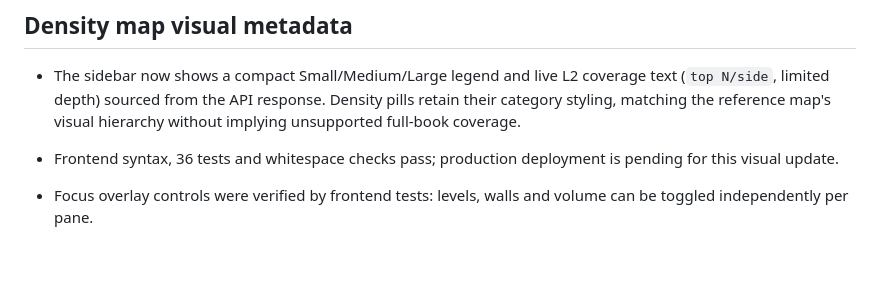
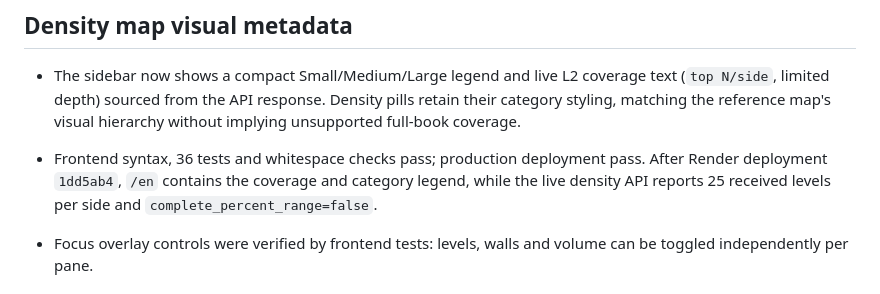
Before and after one commit to slvtveter/Scalpair, a Markdown page: VERIFICATION.md, the part around the change. Rendered like a GitHub page; blank space fills up the shorter version.

Commit message:
docs: record density map visual deployment

```diff
--- a/VERIFICATION.md
+++ b/VERIFICATION.md
@@ -342,7 +342,9 @@ syntax/static-server checks did not establish functional or visual acceptance.
   Density pills retain their category styling, matching the reference map's
   visual hierarchy without implying unsupported full-book coverage.
 - Frontend syntax, 36 tests and whitespace checks pass; production deployment
-  is pending for this visual update.
+  pass. After Render deployment `1dd5ab4`, `/en` contains the coverage and
+  category legend, while the live density API reports 25 received levels per
+  side and `complete_percent_range=false`.
 
 - Focus overlay controls were verified by frontend tests: levels, walls and volume can be toggled independently per pane.
 
```
